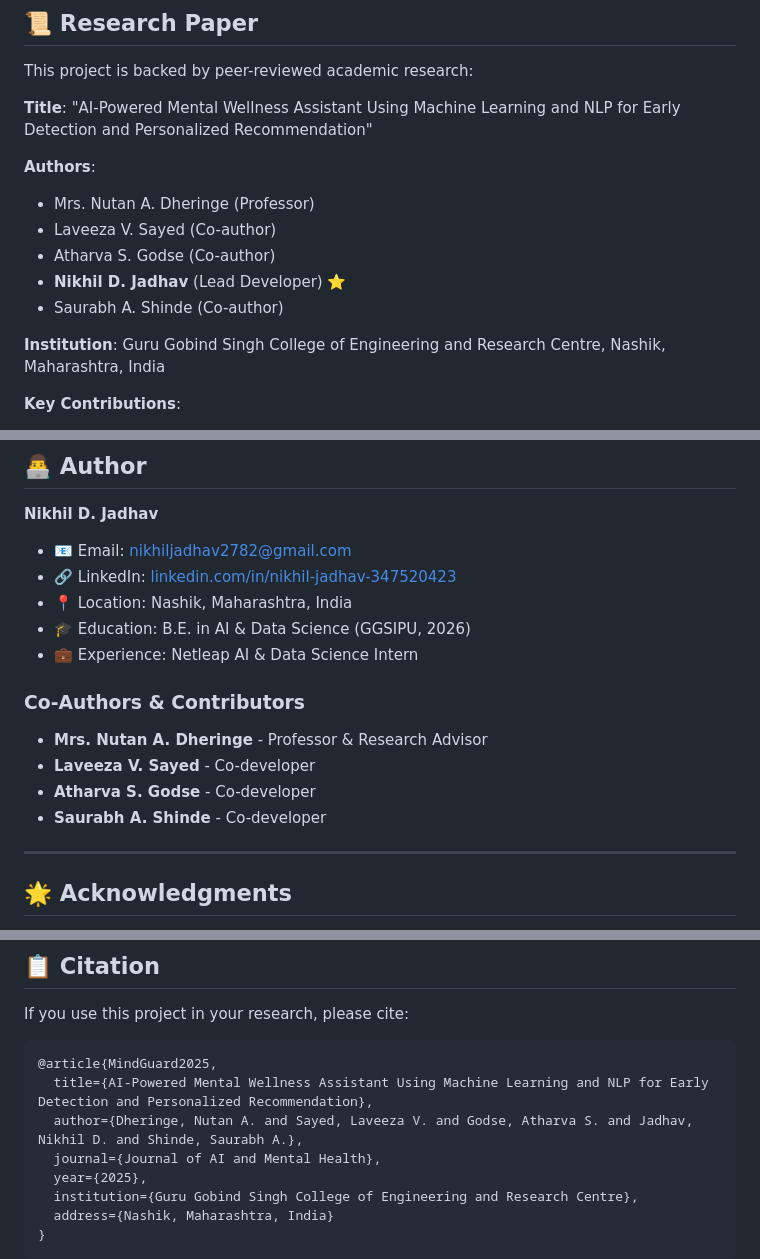
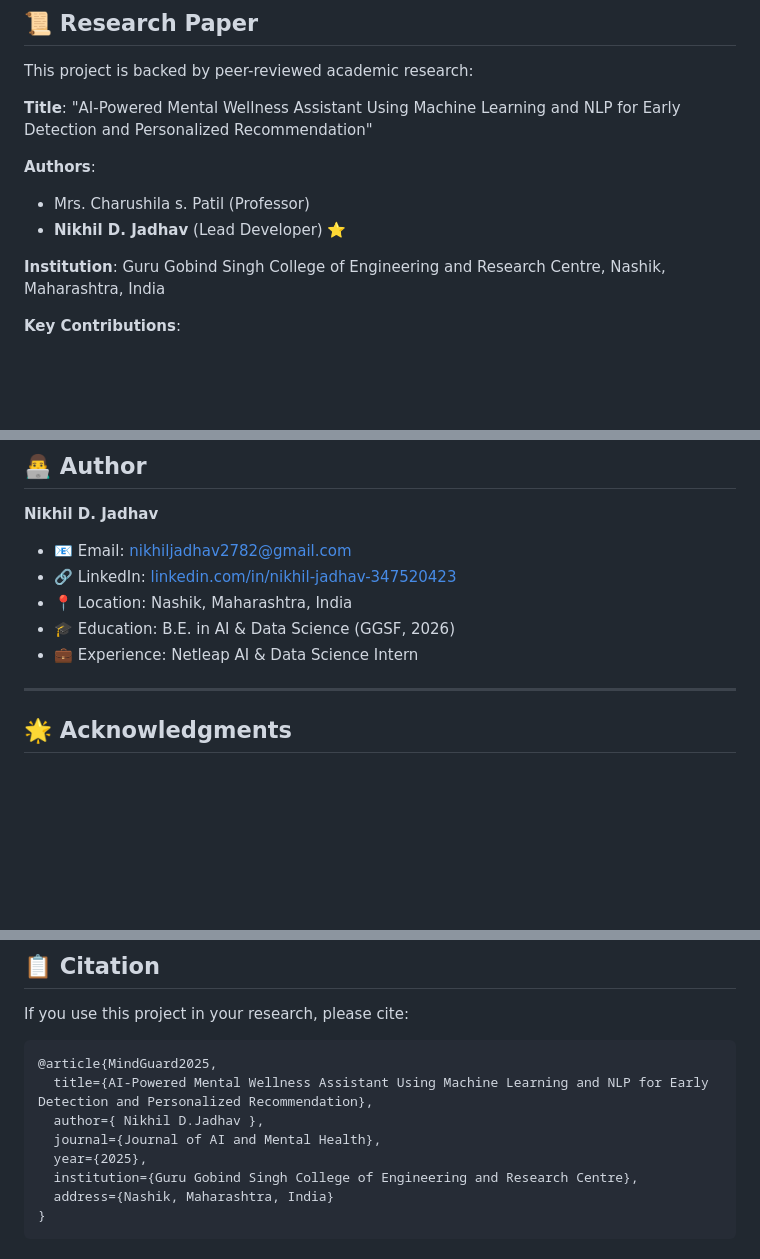
Before and after one commit to NikhilJadhav07/MindGuard, a Markdown page: README.md, 3 parts joined by grey strips. Drawn GitHub-style; blank space fills up the shorter version.

````diff
--- a/README.md
+++ b/README.md
@@ -587,11 +587,9 @@ This project is backed by peer-reviewed academic research:
 **Title**: "AI-Powered Mental Wellness Assistant Using Machine Learning and NLP for Early Detection and Personalized Recommendation"
 
 **Authors**:
-- Mrs. Nutan A. Dheringe (Professor)
-- Laveeza V. Sayed (Co-author)
-- Atharva S. Godse (Co-author)
+- Mrs. Charushila s. Patil (Professor)
 - **Nikhil D. Jadhav** (Lead Developer) ⭐
-- Saurabh A. Shinde (Co-author)
+
 
 **Institution**: Guru Gobind Singh College of Engineering and Research Centre, Nashik, Maharashtra, India
 
@@ -683,14 +681,8 @@ Conditions:
 - 📧 Email: nikhiljadhav2782@gmail.com
 - 🔗 LinkedIn: [linkedin.com/in/nikhil-jadhav-347520423](https://www.linkedin.com/in/nikhil-jadhav-347520423)
 - 📍 Location: Nashik, Maharashtra, India
-- 🎓 Education: B.E. in AI & Data Science (GGSIPU, 2026)
+- 🎓 Education: B.E. in AI & Data Science (GGSF, 2026)
 - 💼 Experience: Netleap AI & Data Science Intern
-
-### Co-Authors & Contributors
-- **Mrs. Nutan A. Dheringe** - Professor & Research Advisor
-- **Laveeza V. Sayed** - Co-developer
-- **Atharva S. Godse** - Co-developer
-- **Saurabh A. Shinde** - Co-developer
 
 ---
 
@@ -759,7 +751,7 @@ If you use this project in your research, please cite:
 ```bibtex
 @article{MindGuard2025,
   title={AI-Powered Mental Wellness Assistant Using Machine Learning and NLP for Early Detection and Personalized Recommendation},
-  author={Dheringe, Nutan A. and Sayed, Laveeza V. and Godse, Atharva S. and Jadhav, Nikhil D. and Shinde, Saurabh A.},
+  author={ Nikhil D.Jadhav },
   journal={Journal of AI and Mental Health},
   year={2025},
   institution={Guru Gobind Singh College of Engineering and Research Centre},
````
